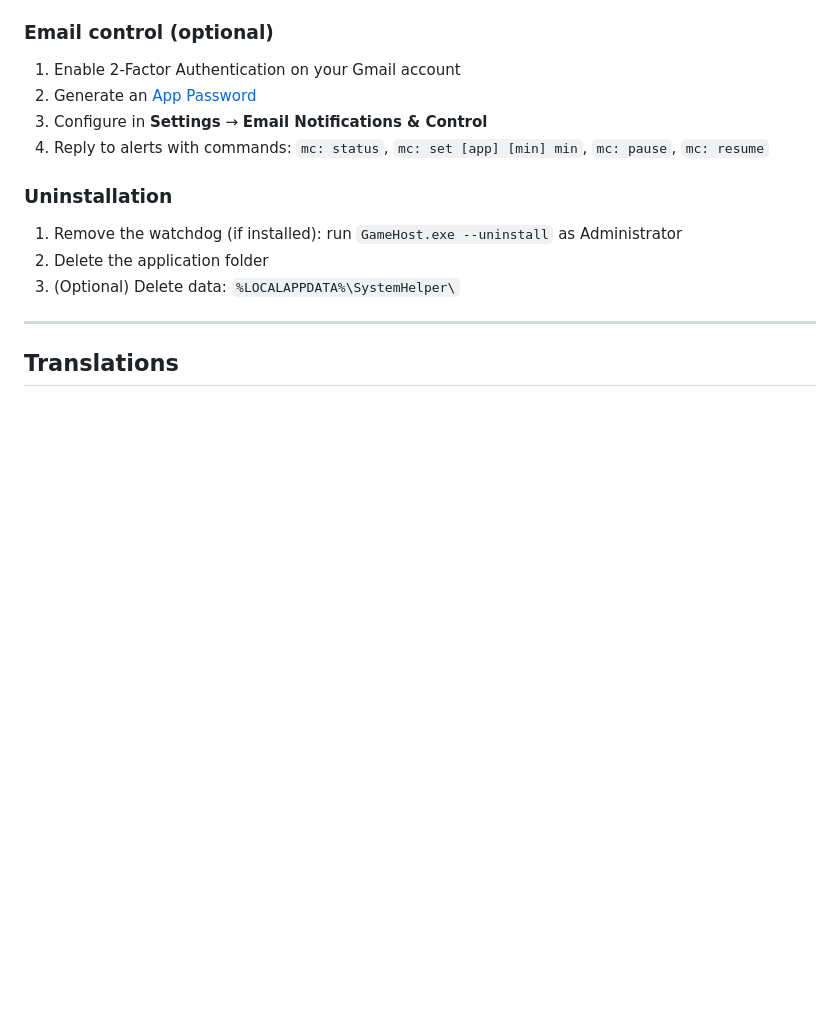
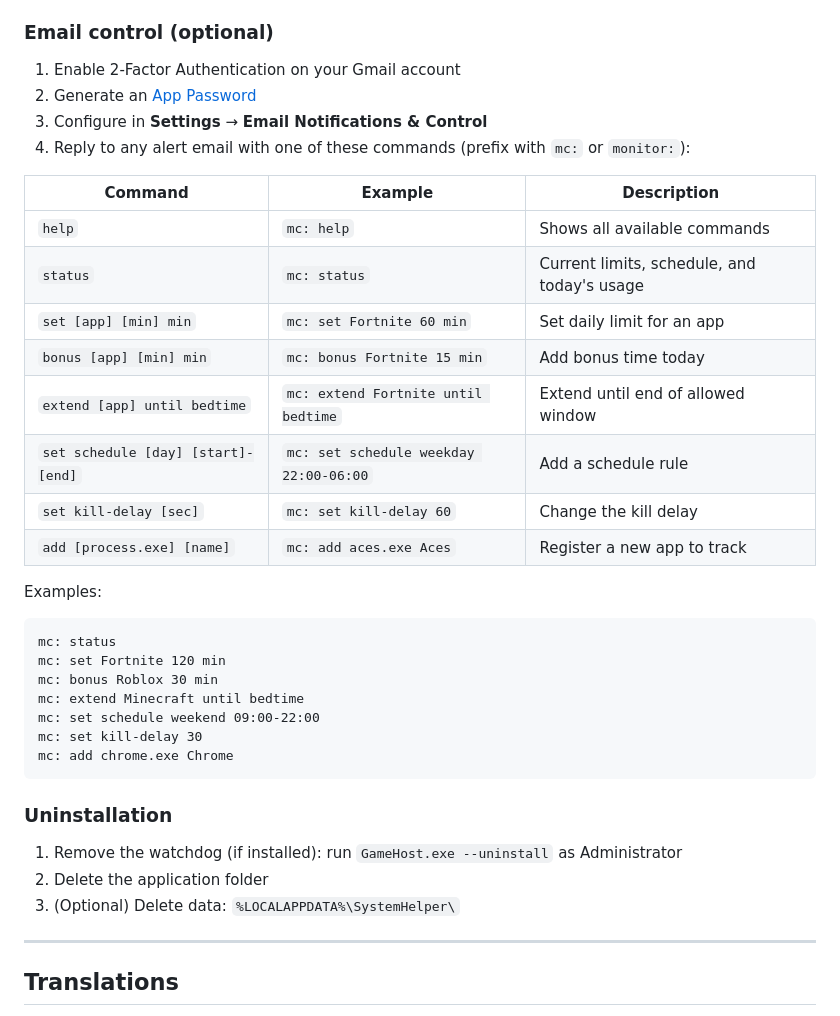
Before and after one commit to geogengames-hue/MonitorAndControl, a Markdown page: README.md, the part around the change. Rendered like a GitHub page; blank space fills up the shorter version.

Commit message:
Document all email commands in README

````diff
--- a/README.md
+++ b/README.md
@@ -246,7 +246,29 @@ Once installed, the `GameHost` service runs under the SYSTEM account and automat
 1. Enable 2‑Factor Authentication on your Gmail account
 2. Generate an [App Password](https://support.google.com/accounts/answer/185833)
 3. Configure in **Settings** → **Email Notifications & Control**
-4. Reply to alerts with commands: `mc: status`, `mc: set [app] [min] min`, `mc: pause`, `mc: resume`
+4. Reply to any alert email with one of these commands (prefix with `mc:` or `monitor:`):
+
+| Command | Example | Description |
+|---------|---------|-------------|
+| `help` | `mc: help` | Shows all available commands |
+| `status` | `mc: status` | Current limits, schedule, and today's usage |
+| `set [app] [min] min` | `mc: set Fortnite 60 min` | Set daily limit for an app |
+| `bonus [app] [min] min` | `mc: bonus Fortnite 15 min` | Add bonus time today |
+| `extend [app] until bedtime` | `mc: extend Fortnite until bedtime` | Extend until end of allowed window |
+| `set schedule [day] [start]-[end]` | `mc: set schedule weekday 22:00-06:00` | Add a schedule rule |
+| `set kill-delay [sec]` | `mc: set kill-delay 60` | Change the kill delay |
+| `add [process.exe] [name]` | `mc: add aces.exe Aces` | Register a new app to track |
+
+Examples:
+```
+mc: status
+mc: set Fortnite 120 min
+mc: bonus Roblox 30 min
+mc: extend Minecraft until bedtime
+mc: set schedule weekend 09:00-22:00
+mc: set kill-delay 30
+mc: add chrome.exe Chrome
+```
 
 ### Uninstallation
 
````
